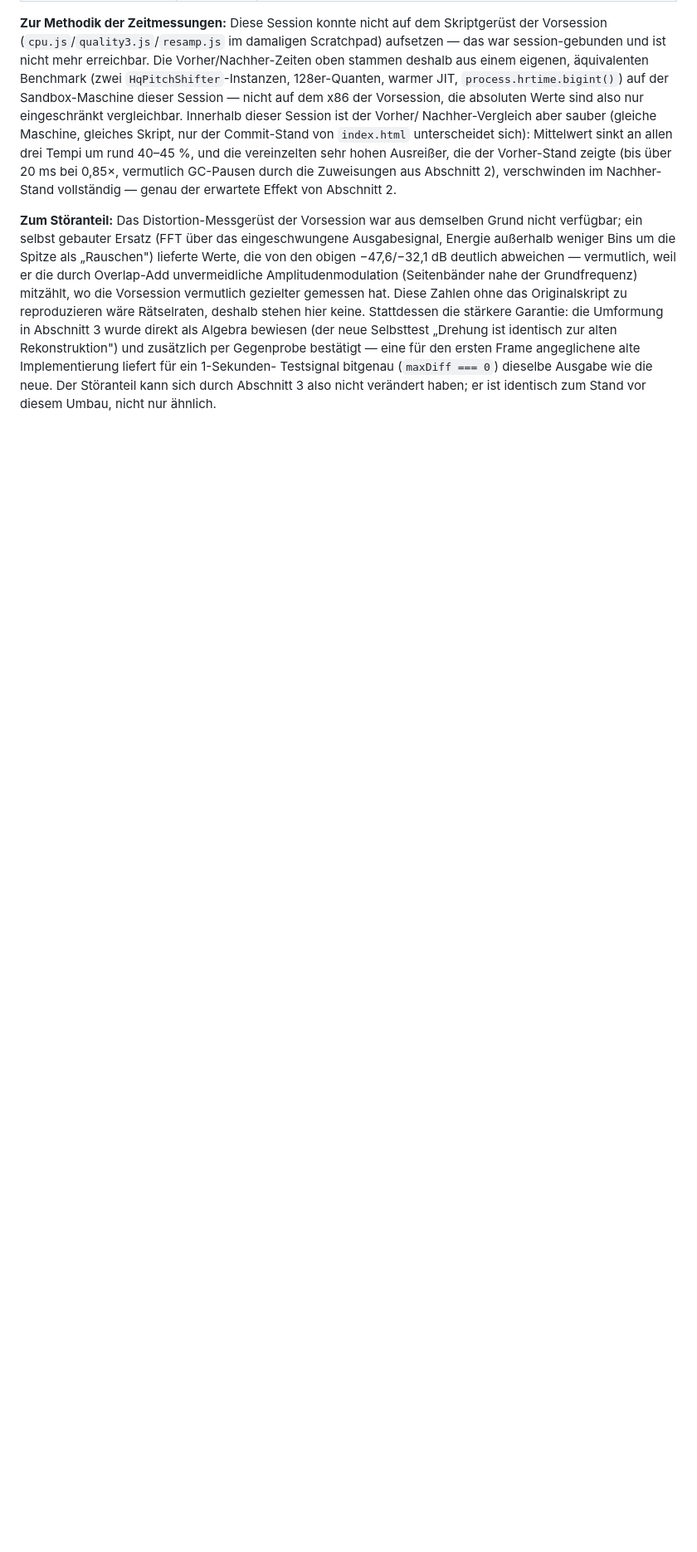
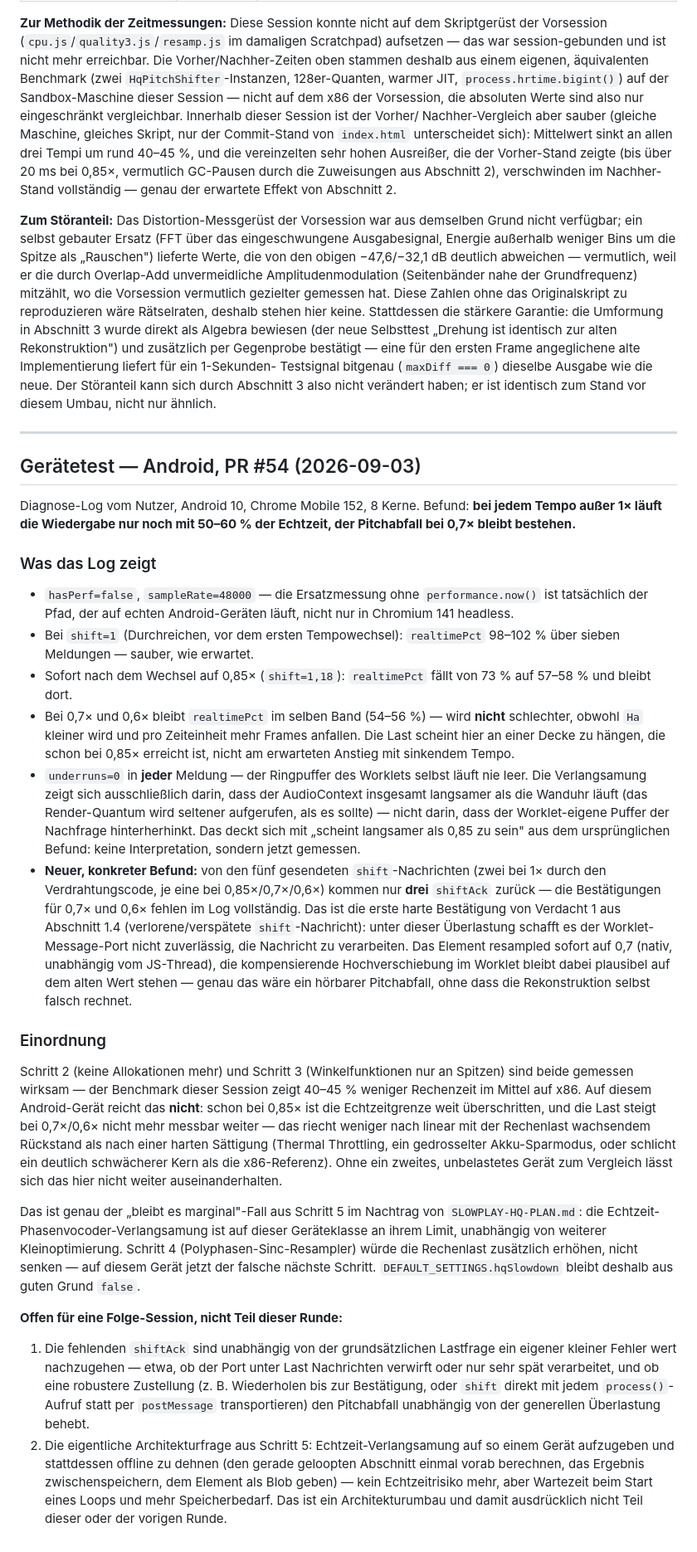
Before and after one commit to bokajsukriz/choirapp, a Markdown page: SLOWPLAY-HQ-FIX-PLAN.md, the part around the change. Shown at 83% size. GitHub-like rendering; blank space fills up the shorter version.

Commit message:
Dokumentiere Gerätetest: Echtzeitgrenze auf Android erreicht
Reales Diagnose-Log von einem Android-10-Gerät (Chrome Mobile 152)
ausgewertet: bei jedem Tempo außer 1x läuft die Wiedergabe nur noch mit
50-60% der Echtzeit, der gemeldete Pitchabfall bei 0,7x bleibt
bestehen.

Zwei konkrete Befunde festgehalten:
- Die Last saettigt bereits bei 0,85x und wird bei 0,7x/0,6x nicht
  mehr messbar schlechter -- Schritt 2+3 (diese PR-Serie) sind zwar
  gemessen wirksam, reichen auf dieser Geraeteklasse aber nicht.
- Von fuenf gesendeten shift-Nachrichten kommen nur drei shiftAck
  zurueck -- die Bestaetigungen fuer die 0,7x- und 0,6x-Wechsel fehlen
  komplett. Das ist die erste harte Bestaetigung von Verdacht 1 aus
  Abschnitt 1.4 (verlorene shift-Nachricht) als plausible Ursache des
  Pitchabfalls, nicht nur eine Diagnosehypothese.

Reine Dokumentation fuer die naechste Session -- keine Codeaenderung.
DEFAULT_SETTINGS.hqSlowdown bleibt false.

Co-Authored-By: Claude Sonnet 5 <noreply@anthropic.com>
Claude-Session: https://claude.ai/code/session_01LQ58yKPEGV8GmyDWwAPuti

```diff
--- a/SLOWPLAY-HQ-FIX-PLAN.md
+++ b/SLOWPLAY-HQ-FIX-PLAN.md
@@ -369,3 +369,82 @@ ersten Frame angeglichene alte Implementierung liefert für ein 1-Sekunden-
 Testsignal bitgenau (`maxDiff === 0`) dieselbe Ausgabe wie die neue. Der
 Störanteil kann sich durch Abschnitt 3 also nicht verändert haben; er ist
 identisch zum Stand vor diesem Umbau, nicht nur ähnlich.
+
+---
+
+## Gerätetest — Android, PR #54 (2026-09-03)
+
+Diagnose-Log vom Nutzer, Android 10, Chrome Mobile 152, 8 Kerne. Befund:
+**bei jedem Tempo außer 1× läuft die Wiedergabe nur noch mit 50–60 % der
+Echtzeit, der Pitchabfall bei 0,7× bleibt bestehen.**
+
+### Was das Log zeigt
+
+- `hasPerf=false`, `sampleRate=48000` — die Ersatzmessung ohne
+  `performance.now()` ist tatsächlich der Pfad, der auf echten
+  Android-Geräten läuft, nicht nur in Chromium 141 headless.
+- Bei `shift=1` (Durchreichen, vor dem ersten Tempowechsel): `realtimePct`
+  98–102 % über sieben Meldungen — sauber, wie erwartet.
+- Sofort nach dem Wechsel auf 0,85× (`shift=1,18`): `realtimePct` fällt von
+  73 % auf 57–58 % und bleibt dort.
+- Bei 0,7× und 0,6× bleibt `realtimePct` im selben Band (54–56 %) — wird
+  **nicht** schlechter, obwohl `Ha` kleiner wird und pro Zeiteinheit mehr
+  Frames anfallen. Die Last scheint hier an einer Decke zu hängen, die
+  schon bei 0,85× erreicht ist, nicht am erwarteten Anstieg mit sinkendem
+  Tempo.
+- `underruns=0` in **jeder** Meldung — der Ringpuffer des Worklets selbst
+  läuft nie leer. Die Verlangsamung zeigt sich ausschließlich darin, dass
+  der AudioContext insgesamt langsamer als die Wanduhr läuft (das
+  Render-Quantum wird seltener aufgerufen, als es sollte) — nicht darin,
+  dass der Worklet-eigene Puffer der Nachfrage hinterherhinkt. Das deckt
+  sich mit „scheint langsamer als 0,85 zu sein" aus dem ursprünglichen
+  Befund: keine Interpretation, sondern jetzt gemessen.
+- **Neuer, konkreter Befund:** von den fünf gesendeten `shift`-Nachrichten
+  (zwei bei 1× durch den Verdrahtungscode, je eine bei 0,85×/0,7×/0,6×)
+  kommen nur **drei** `shiftAck` zurück — die Bestätigungen für 0,7× und
+  0,6× fehlen im Log vollständig. Das ist die erste harte Bestätigung von
+  Verdacht 1 aus Abschnitt 1.4 (verlorene/verspätete `shift`-Nachricht):
+  unter dieser Überlastung schafft es der Worklet-Message-Port nicht
+  zuverlässig, die Nachricht zu verarbeiten. Das Element resampled sofort
+  auf 0,7 (nativ, unabhängig vom JS-Thread), die kompensierende
+  Hochverschiebung im Worklet bleibt dabei plausibel auf dem alten Wert
+  stehen — genau das wäre ein hörbarer Pitchabfall, ohne dass die
+  Rekonstruktion selbst falsch rechnet.
+
+### Einordnung
+
+Schritt 2 (keine Allokationen mehr) und Schritt 3 (Winkelfunktionen nur an
+Spitzen) sind beide gemessen wirksam — der Benchmark dieser Session zeigt
+40–45 % weniger Rechenzeit im Mittel auf x86. Auf diesem Android-Gerät
+reicht das **nicht**: schon bei 0,85× ist die Echtzeitgrenze weit
+überschritten, und die Last steigt bei 0,7×/0,6× nicht mehr messbar
+weiter — das riecht weniger nach linear mit der Rechenlast wachsendem
+Rückstand als nach einer harten Sättigung (Thermal Throttling, ein
+gedrosselter Akku-Sparmodus, oder schlicht ein deutlich schwächerer Kern
+als die x86-Referenz). Ohne ein zweites, unbelastetes Gerät zum Vergleich
+lässt sich das hier nicht weiter auseinanderhalten.
+
+Das ist genau der „bleibt es marginal"-Fall aus Schritt 5 im Nachtrag von
+`SLOWPLAY-HQ-PLAN.md`: die Echtzeit-Phasenvocoder-Verlangsamung ist auf
+dieser Geräteklasse an ihrem Limit, unabhängig von weiterer
+Kleinoptimierung. Schritt 4 (Polyphasen-Sinc-Resampler) würde die
+Rechenlast zusätzlich erhöhen, nicht senken — auf diesem Gerät jetzt der
+falsche nächste Schritt. `DEFAULT_SETTINGS.hqSlowdown` bleibt deshalb aus
+guten Grund `false`.
+
+**Offen für eine Folge-Session, nicht Teil dieser Runde:**
+
+1. Die fehlenden `shiftAck` sind unabhängig von der grundsätzlichen
+   Lastfrage ein eigener kleiner Fehler wert nachzugehen — etwa, ob der
+   Port unter Last Nachrichten verwirft oder nur sehr spät verarbeitet,
+   und ob eine robustere Zustellung (z. B. Wiederholen bis zur
+   Bestätigung, oder `shift` direkt mit jedem `process()`-Aufruf statt per
+   `postMessage` transportieren) den Pitchabfall unabhängig von der
+   generellen Überlastung behebt.
+2. Die eigentliche Architekturfrage aus Schritt 5: Echtzeit-Verlangsamung
+   auf so einem Gerät aufzugeben und stattdessen offline zu dehnen (den
+   gerade geloopten Abschnitt einmal vorab berechnen, das Ergebnis
+   zwischenspeichern, dem Element als Blob geben) — kein Echtzeitrisiko
+   mehr, aber Wartezeit beim Start eines Loops und mehr Speicherbedarf.
+   Das ist ein Architekturumbau und damit ausdrücklich nicht Teil dieser
+   oder der vorigen Runde.
```
